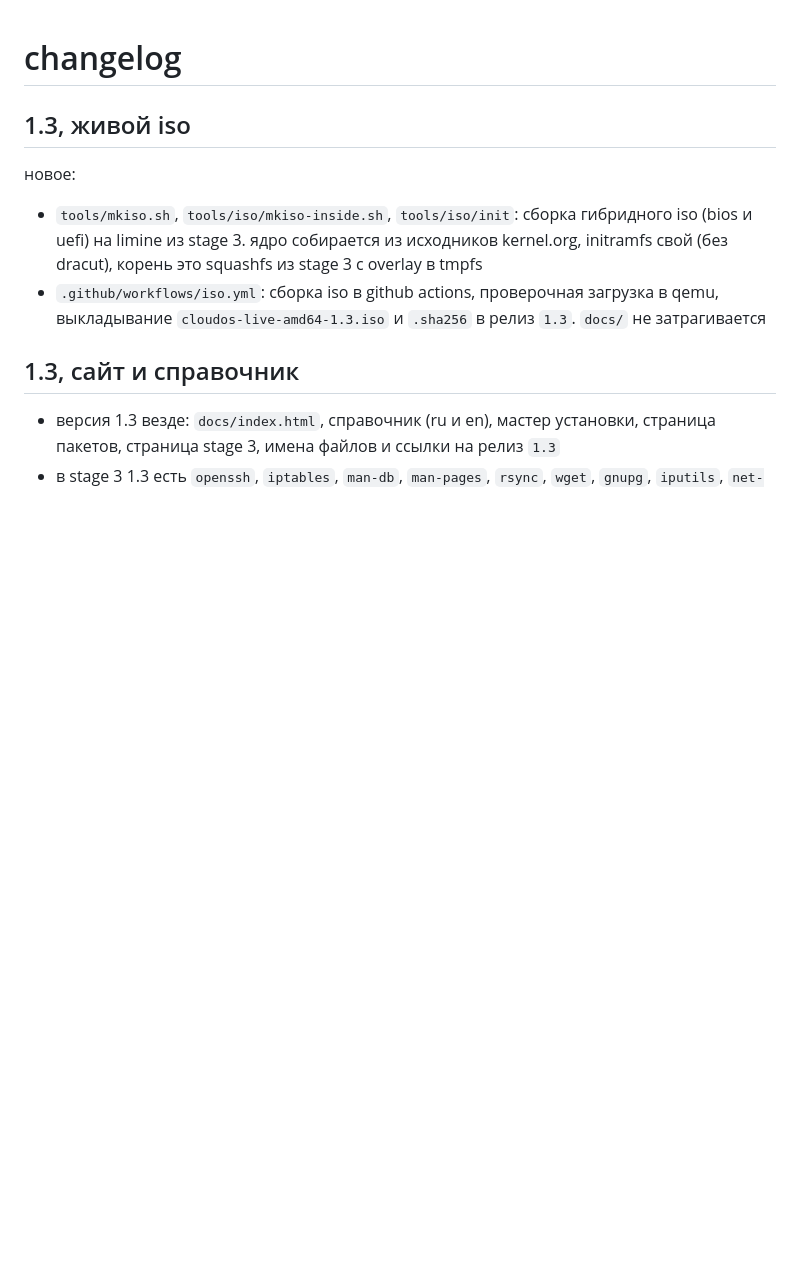
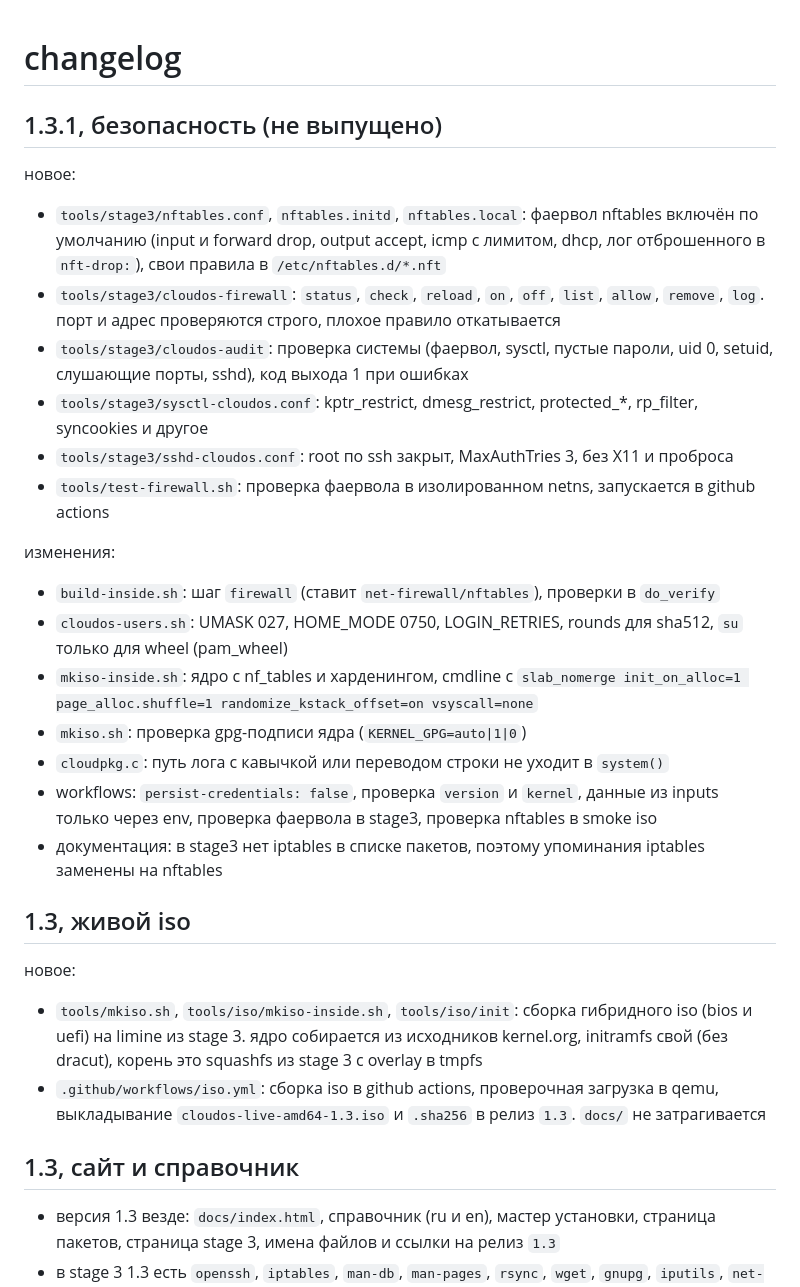
Before and after one commit to wh1laye/cloudos-repo, a Markdown page: CHANGELOG.md, the part around the change. Rendered like a GitHub page; blank space fills up the shorter version.

```diff
--- a/CHANGELOG.md
+++ b/CHANGELOG.md
@@ -1,4 +1,25 @@
 # changelog
+
+## 1.3.1, безопасность (не выпущено)
+
+новое:
+
+- `tools/stage3/nftables.conf`, `nftables.initd`, `nftables.local`: фаервол nftables включён по умолчанию (input и forward drop, output accept, icmp с лимитом, dhcp, лог отброшенного в `nft-drop:`), свои правила в `/etc/nftables.d/*.nft`
+- `tools/stage3/cloudos-firewall`: `status`, `check`, `reload`, `on`, `off`, `list`, `allow`, `remove`, `log`. порт и адрес проверяются строго, плохое правило откатывается
+- `tools/stage3/cloudos-audit`: проверка системы (фаервол, sysctl, пустые пароли, uid 0, setuid, слушающие порты, sshd), код выхода 1 при ошибках
+- `tools/stage3/sysctl-cloudos.conf`: kptr_restrict, dmesg_restrict, protected_*, rp_filter, syncookies и другое
+- `tools/stage3/sshd-cloudos.conf`: root по ssh закрыт, MaxAuthTries 3, без X11 и проброса
+- `tools/test-firewall.sh`: проверка фаервола в изолированном netns, запускается в github actions
+
+изменения:
+
+- `build-inside.sh`: шаг `firewall` (ставит `net-firewall/nftables`), проверки в `do_verify`
+- `cloudos-users.sh`: UMASK 027, HOME_MODE 0750, LOGIN_RETRIES, rounds для sha512, `su` только для wheel (pam_wheel)
+- `mkiso-inside.sh`: ядро с nf_tables и харденингом, cmdline с `slab_nomerge init_on_alloc=1 page_alloc.shuffle=1 randomize_kstack_offset=on vsyscall=none`
+- `mkiso.sh`: проверка gpg-подписи ядра (`KERNEL_GPG=auto|1|0`)
+- `cloudpkg.c`: путь лога с кавычкой или переводом строки не уходит в `system()`
+- workflows: `persist-credentials: false`, проверка `version` и `kernel`, данные из inputs только через env, проверка фаервола в stage3, проверка nftables в smoke iso
+- документация: в stage3 нет iptables в списке пакетов, поэтому упоминания iptables заменены на nftables
 
 ## 1.3, живой iso
 
```
Also changed, not shown: README.md (+2 -2 lines).
